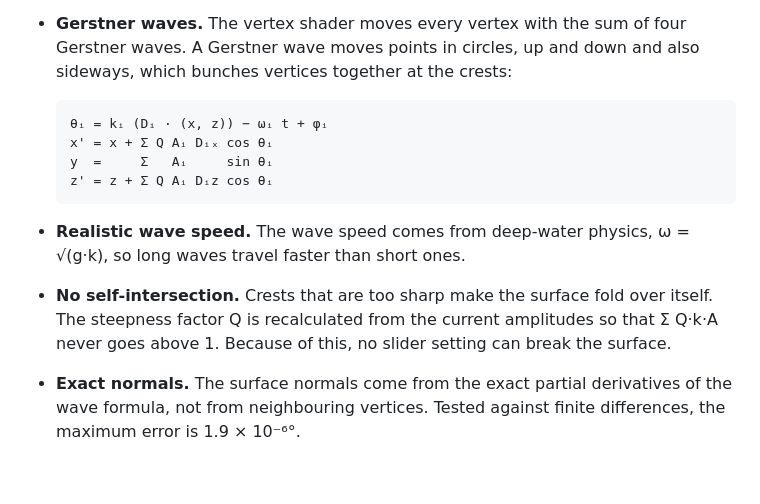
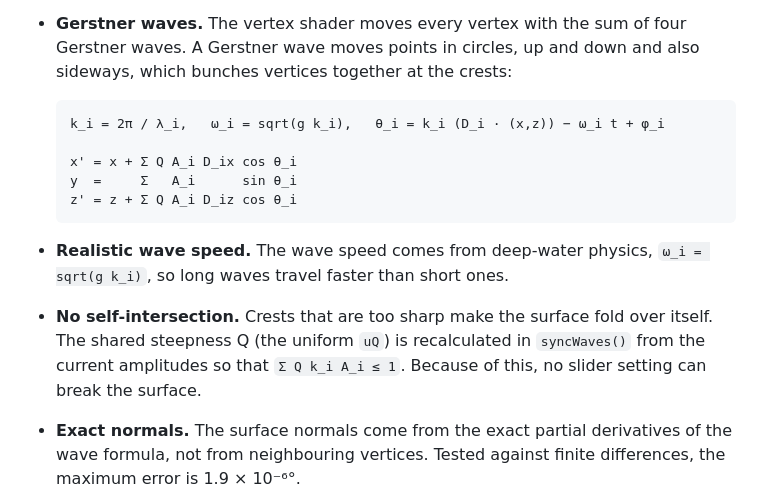
Before and after one commit to FadiHallaso1/Computer-Graphics-Project, a Markdown page: water-demo/REPORT.md, the part around the change. Rendered like a GitHub page; blank space fills up the shorter version.

Commit message:
refining the report

````diff
--- a/water-demo/REPORT.md
+++ b/water-demo/REPORT.md
@@ -34,14 +34,15 @@ The project was built in seven stages. Each stage added one feature, and most fe
 - **Gerstner waves.** The vertex shader moves every vertex with the sum of four Gerstner waves. A Gerstner wave moves points in circles, up and down and also sideways, which bunches vertices together at the crests:
 
   ```
-  θᵢ = kᵢ (Dᵢ · (x, z)) − ωᵢ t + φᵢ
-  x' = x + Σ Q Aᵢ Dᵢₓ cos θᵢ
-  y  =     Σ   Aᵢ     sin θᵢ
-  z' = z + Σ Q Aᵢ Dᵢz cos θᵢ
+  k_i = 2π / λ_i,   ω_i = sqrt(g k_i),   θ_i = k_i (D_i · (x,z)) − ω_i t + φ_i
+
+  x' = x + Σ Q A_i D_ix cos θ_i
+  y  =     Σ   A_i      sin θ_i
+  z' = z + Σ Q A_i D_iz cos θ_i
   ```
 
-- **Realistic wave speed.** The wave speed comes from deep-water physics, ω = √(g·k), so long waves travel faster than short ones.
-- **No self-intersection.** Crests that are too sharp make the surface fold over itself. The steepness factor Q is recalculated from the current amplitudes so that Σ Q·k·A never goes above 1. Because of this, no slider setting can break the surface.
+- **Realistic wave speed.** The wave speed comes from deep-water physics, `ω_i = sqrt(g k_i)`, so long waves travel faster than short ones.
+- **No self-intersection.** Crests that are too sharp make the surface fold over itself. The shared steepness Q (the uniform `uQ`) is recalculated in `syncWaves()` from the current amplitudes so that `Σ Q k_i A_i ≤ 1`. Because of this, no slider setting can break the surface.
 - **Exact normals.** The surface normals come from the exact partial derivatives of the wave formula, not from neighbouring vertices. Tested against finite differences, the maximum error is 1.9 × 10⁻⁶°.
 - **Fading at the horizon.** Each wave fades out where the mesh becomes too coarse to draw it (fewer than about 8 vertices per wavelength). Short chop fades first and long swell carries further, so there is no single line where the waves stop.
 - **CPU copy.** `water.js` also contains a JavaScript copy of the same wave formula. It is used for mouse picking and for making objects float (sections 4 and 5).
````
